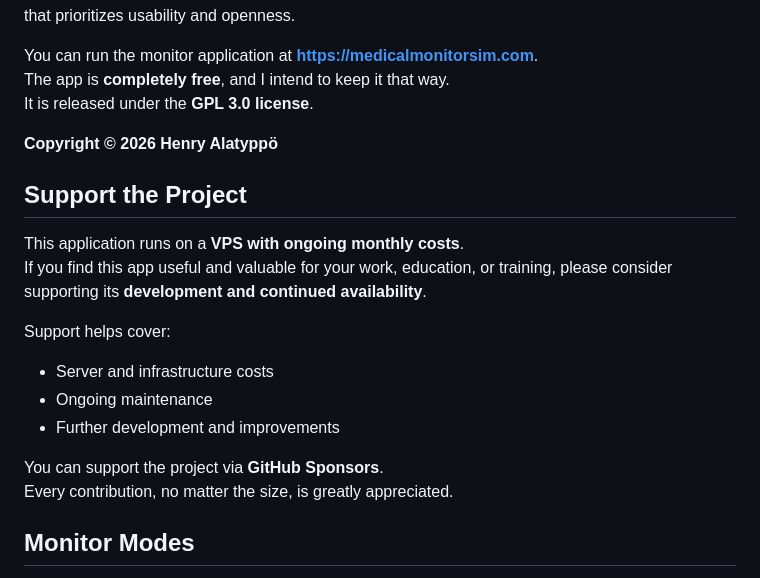
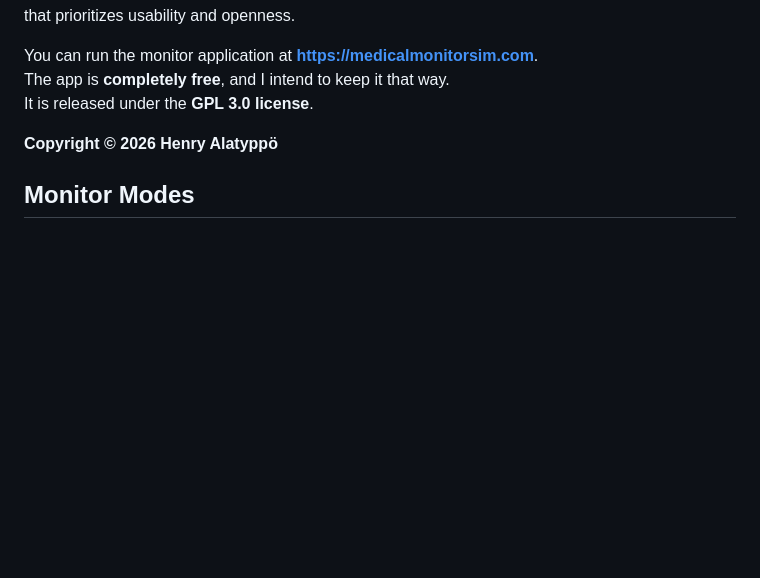
Before and after one commit to simuteknikko/Medical-monitor-app, a Markdown page: README.md, the part around the change. Rendered like a GitHub page; blank space fills up the shorter version.

Commit message:
Remove support section from README
Removed the 'Support the Project' section from the README.

```diff
--- a/README.md
+++ b/README.md
@@ -9,19 +9,6 @@ The app is **completely free**, and I intend to keep it that way.
 It is released under the **GPL 3.0 license**.
 
 **Copyright © 2026 Henry Alatyppö**
-
-## Support the Project
-
-This application runs on a **VPS with ongoing monthly costs**.
-If you find this app useful and valuable for your work, education, or training, please consider supporting its **development and continued availability**.
-
-Support helps cover:
-- Server and infrastructure costs
-- Ongoing maintenance
-- Further development and improvements
-
-You can support the project via **GitHub Sponsors**.
-Every contribution, no matter the size, is greatly appreciated.
 
 ## Monitor Modes
 
```
